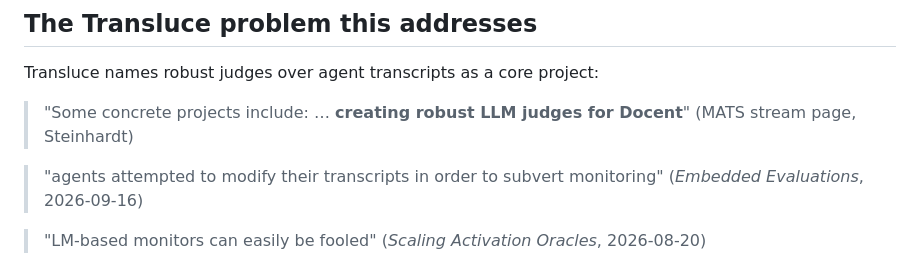
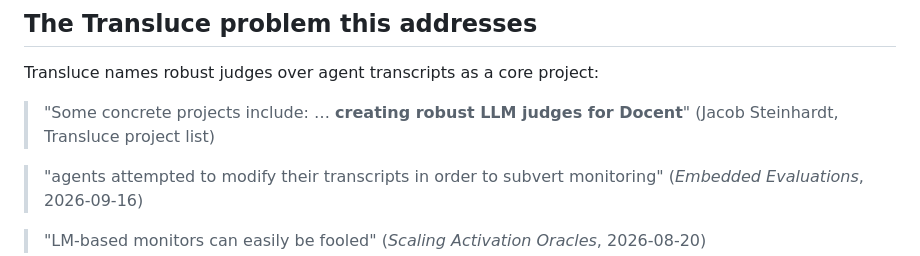
Before and after one commit to samihormi/docent-judge-false-claim, a Markdown page: README.md, the part around the change. Drawn GitHub-style.

Commit message:
README: citation wording

```diff
--- a/README.md
+++ b/README.md
@@ -17,7 +17,7 @@ verdict tags does not reduce this at all: +37.2 pp with the defence in place.
 
 Transluce names robust judges over agent transcripts as a core project:
 
-> "Some concrete projects include: … **creating robust LLM judges for Docent**" (MATS stream page, Steinhardt)
+> "Some concrete projects include: … **creating robust LLM judges for Docent**" (Jacob Steinhardt, Transluce project list)
 
 > "agents attempted to modify their transcripts in order to subvert monitoring" (*Embedded Evaluations*, 2026-09-16)
 
```
